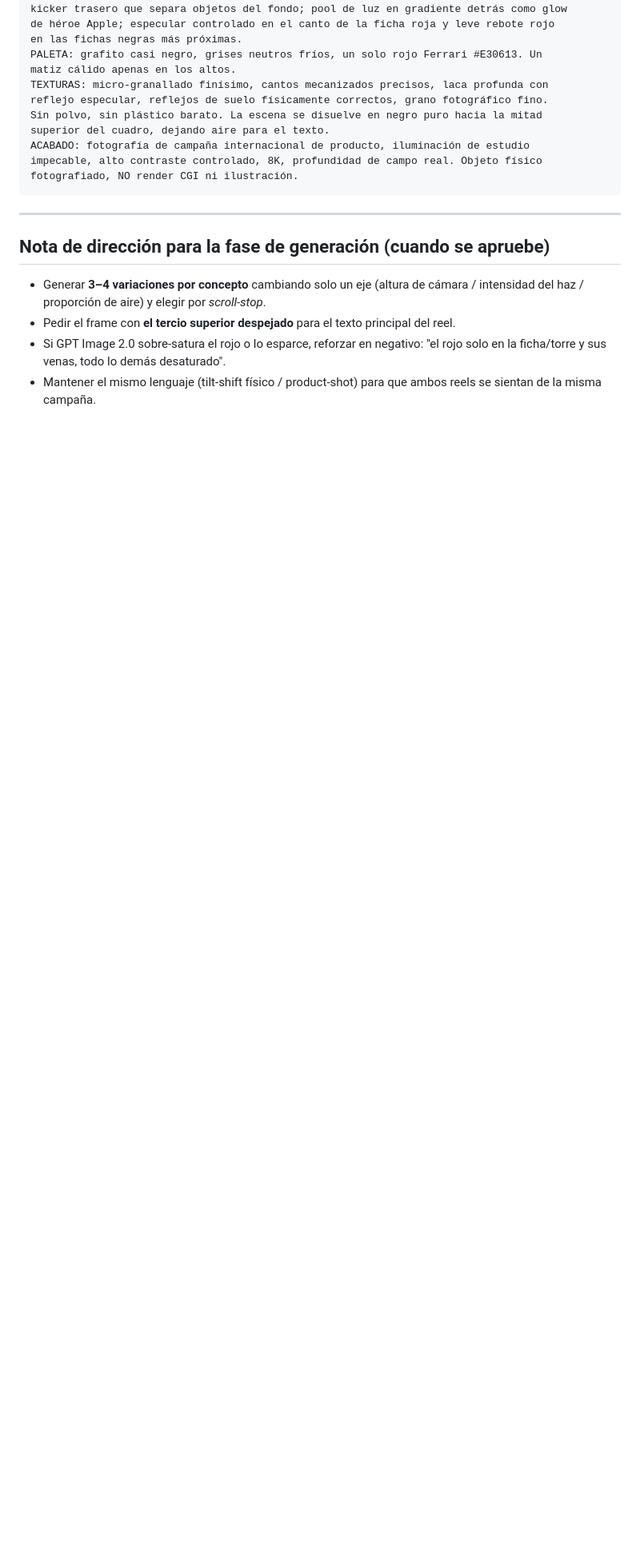
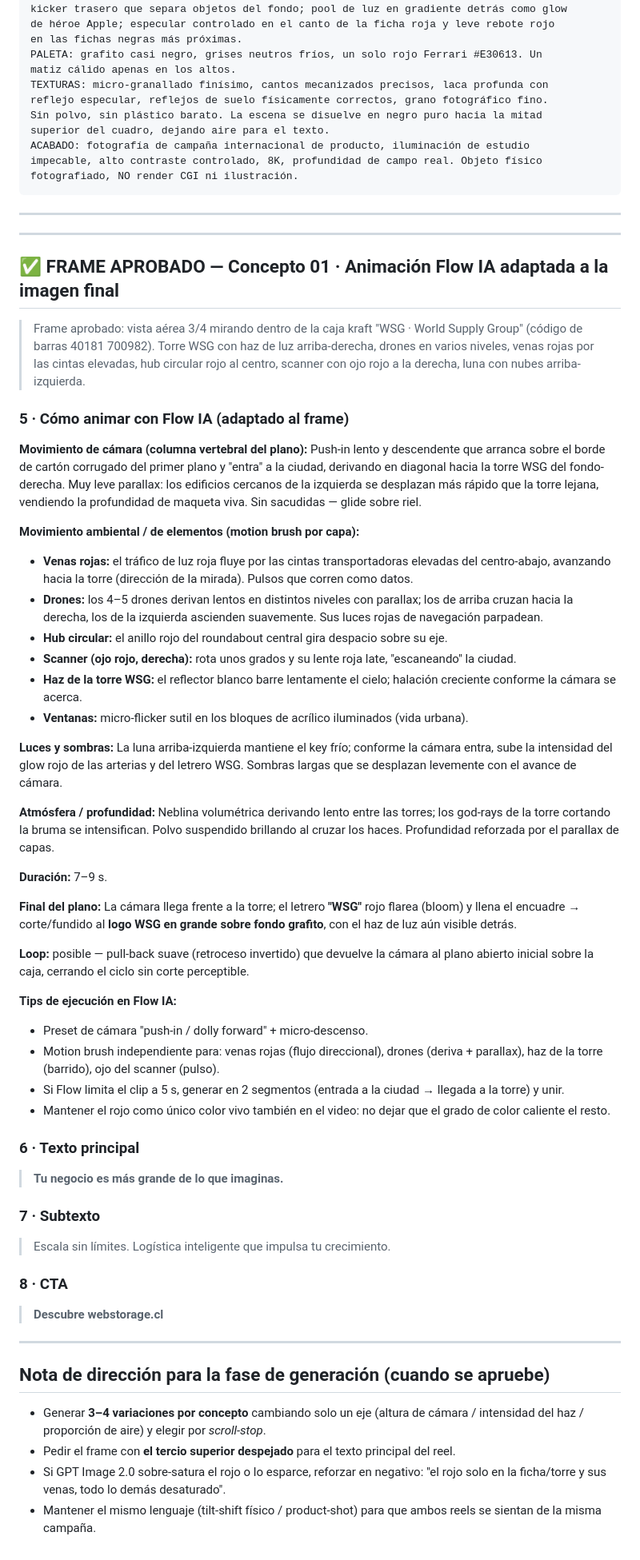
Before and after one commit to ntpaswsg-claude/wsg.cl, a Markdown page: art-direction-v2.md, the part around the change. Shown at 80% size. GitHub-like rendering; blank space fills up the shorter version.

Commit message:
Add Flow IA animation adapted to approved C01 frame + final reel copy
Co-Authored-By: Claude Opus 4.8 <noreply@anthropic.com>
Claude-Session: https://claude.ai/code/session_01Sv8oUCXHAUvG7ekoxtK71j

```diff
--- a/art-direction-v2.md
+++ b/art-direction-v2.md
@@ -226,6 +226,55 @@ fotografiado, NO render CGI ni ilustración.
 
 ---
 
+---
+
+## ✅ FRAME APROBADO — Concepto 01 · Animación Flow IA adaptada a la imagen final
+
+> Frame aprobado: vista aérea 3/4 mirando dentro de la caja kraft "WSG · World Supply Group" (código de barras 40181 700982). Torre WSG con haz de luz arriba-derecha, drones en varios niveles, venas rojas por las cintas elevadas, hub circular rojo al centro, scanner con ojo rojo a la derecha, luna con nubes arriba-izquierda.
+
+### 5 · Cómo animar con Flow IA (adaptado al frame)
+
+**Movimiento de cámara (columna vertebral del plano):**
+Push-in lento y descendente que arranca sobre el borde de cartón corrugado del primer plano y "entra" a la ciudad, derivando en diagonal hacia la torre WSG del fondo-derecha. Muy leve parallax: los edificios cercanos de la izquierda se desplazan más rápido que la torre lejana, vendiendo la profundidad de maqueta viva. Sin sacudidas — glide sobre riel.
+
+**Movimiento ambiental / de elementos (motion brush por capa):**
+- **Venas rojas:** el tráfico de luz roja fluye por las cintas transportadoras elevadas del centro-abajo, avanzando hacia la torre (dirección de la mirada). Pulsos que corren como datos.
+- **Drones:** los 4–5 drones derivan lentos en distintos niveles con parallax; los de arriba cruzan hacia la derecha, los de la izquierda ascienden suavemente. Sus luces rojas de navegación parpadean.
+- **Hub circular:** el anillo rojo del roundabout central gira despacio sobre su eje.
+- **Scanner (ojo rojo, derecha):** rota unos grados y su lente roja late, "escaneando" la ciudad.
+- **Haz de la torre WSG:** el reflector blanco barre lentamente el cielo; halación creciente conforme la cámara se acerca.
+- **Ventanas:** micro-flicker sutil en los bloques de acrílico iluminados (vida urbana).
+
+**Luces y sombras:**
+La luna arriba-izquierda mantiene el key frío; conforme la cámara entra, sube la intensidad del glow rojo de las arterias y del letrero WSG. Sombras largas que se desplazan levemente con el avance de cámara.
+
+**Atmósfera / profundidad:**
+Neblina volumétrica derivando lento entre las torres; los god-rays de la torre cortando la bruma se intensifican. Polvo suspendido brillando al cruzar los haces. Profundidad reforzada por el parallax de capas.
+
+**Duración:** 7–9 s.
+
+**Final del plano:**
+La cámara llega frente a la torre; el letrero **"WSG"** rojo flarea (bloom) y llena el encuadre → corte/fundido al **logo WSG en grande sobre fondo grafito**, con el haz de luz aún visible detrás.
+
+**Loop:** posible — pull-back suave (retroceso invertido) que devuelve la cámara al plano abierto inicial sobre la caja, cerrando el ciclo sin corte perceptible.
+
+**Tips de ejecución en Flow IA:**
+- Preset de cámara "push-in / dolly forward" + micro-descenso.
+- Motion brush independiente para: venas rojas (flujo direccional), drones (deriva + parallax), haz de la torre (barrido), ojo del scanner (pulso).
+- Si Flow limita el clip a 5 s, generar en 2 segmentos (entrada a la ciudad → llegada a la torre) y unir.
+- Mantener el rojo como único color vivo también en el video: no dejar que el grado de color caliente el resto.
+
+### 6 · Texto principal
+> **Tu negocio es más grande de lo que imaginas.**
+
+### 7 · Subtexto
+> Escala sin límites. Logística inteligente que impulsa tu crecimiento.
+
+### 8 · CTA
+> **Descubre webstorage.cl**
+
+---
+
 ## Nota de dirección para la fase de generación (cuando se apruebe)
 - Generar **3–4 variaciones por concepto** cambiando solo un eje (altura de cámara / intensidad del haz / proporción de aire) y elegir por *scroll-stop*.
 - Pedir el frame con **el tercio superior despejado** para el texto principal del reel.
```
